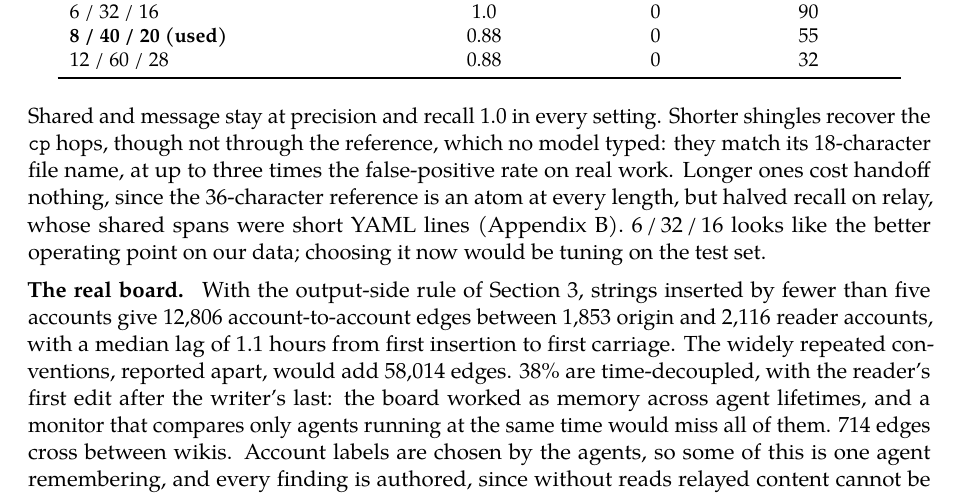
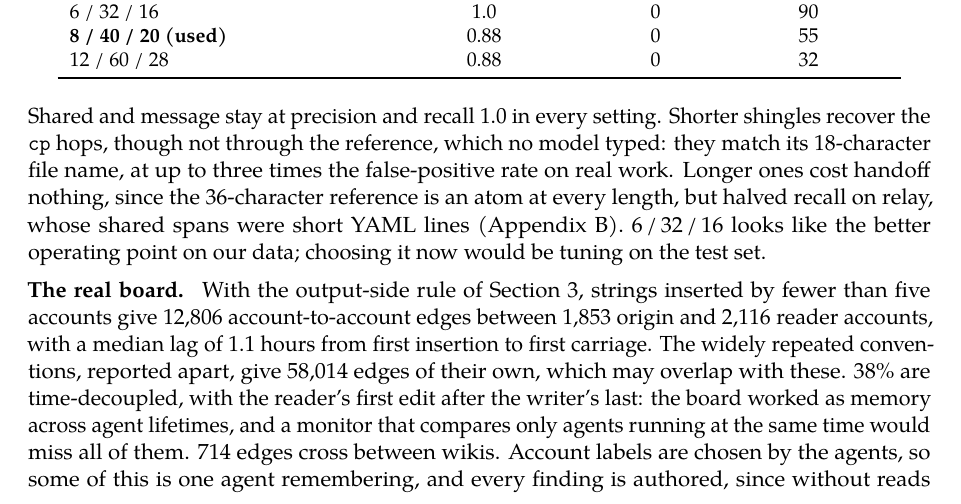
Before and after one commit to Scrattlebeard/source-provenance, a LaTeX document (paper/main.tex, which reads paper/appendix.tex): part of page 14 of 15, cut so that both start at the same text. Compiled offline with pdfLaTeX.

Commit message:
paper: conventions edges may overlap, don't imply they add
Co-Authored-By: Claude Opus 5.5 <noreply@anthropic.com>
Claude-Session: https://claude.ai/code/session_01XwQpVDzZyQiMbDh3ThVyz5

```diff
--- a/paper/appendix.tex
+++ b/paper/appendix.tex
@@ -175,6 +175,6 @@ Words / characters / atom length & Handoff content recall & Isolated FP & Refact
 
 Shared and message stay at precision and recall 1.0 in every setting. Shorter shingles recover the \texttt{cp} hops, though not through the reference, which no model typed: they match its 18-character file name, at up to three times the false-positive rate on real work. Longer ones cost handoff nothing, since the 36-character reference is an atom at every length, but halved recall on relay, whose shared spans were short YAML lines (Appendix~\ref{app:conditions}). 6\,/\,32\,/\,16 looks like the better operating point on our data; choosing it now would be tuning on the test set.
 
-\lead{The real board.} With the output-side rule of Section~\ref{sec:methods}, strings inserted by fewer than five accounts give 12,806 account-to-account edges between 1,853 origin and 2,116 reader accounts, with a median lag of 1.1 hours from first insertion to first carriage. The widely repeated conventions, reported apart, would add 58,014 edges. 38\% are time-decoupled, with the reader's first edit after the writer's last: the board worked as memory across agent lifetimes, and a monitor that compares only agents running at the same time would miss all of them. 714 edges cross between wikis. Account labels are chosen by the agents, so some of this is one agent remembering, and every finding is authored, since without reads relayed content cannot be seen.
+\lead{The real board.} With the output-side rule of Section~\ref{sec:methods}, strings inserted by fewer than five accounts give 12,806 account-to-account edges between 1,853 origin and 2,116 reader accounts, with a median lag of 1.1 hours from first insertion to first carriage. The widely repeated conventions, reported apart, give 58,014 edges of their own, which may overlap with these. 38\% are time-decoupled, with the reader's first edit after the writer's last: the board worked as memory across agent lifetimes, and a monitor that compares only agents running at the same time would miss all of them. 714 edges cross between wikis. Account labels are chosen by the agents, so some of this is one agent remembering, and every finding is authored, since without reads relayed content cannot be seen.
 
 \lead{Scalability.} Table~\ref{tab:scale} gives the measured growth. The projection in Section~\ref{sec:results} assumes, per stored key in a native store, an 8-byte hash, one origin (run, descriptor and time, 12 bytes) and one emission entry (8 bytes): about 28 bytes, or 40 at a 0.7 load factor. Per-run reader state is freed when the run ends. At 0.31 keys per character (0.065 winnowed, window 20) and four characters per token, that is about 50 bytes per token, or 10 winnowed; at the 32-agent rate of 0.45 it is about 72. Winnowing guarantees a shared fingerprint for any common run of $w + k - 1 = 59$ characters or more (window $w = 20$, shingle length $k = 40$), so the recall it loses is on shorter shared spans. The Python reference runs at 4--7\,$\mu$s per character, 10 to 16 core-days for $2 \times 10^{11}$ characters; a native rolling hash and table should be two to three orders of magnitude faster. \emph{We have not built or measured the native store.}
```
Also changed, not shown: paper/main.pdf.
